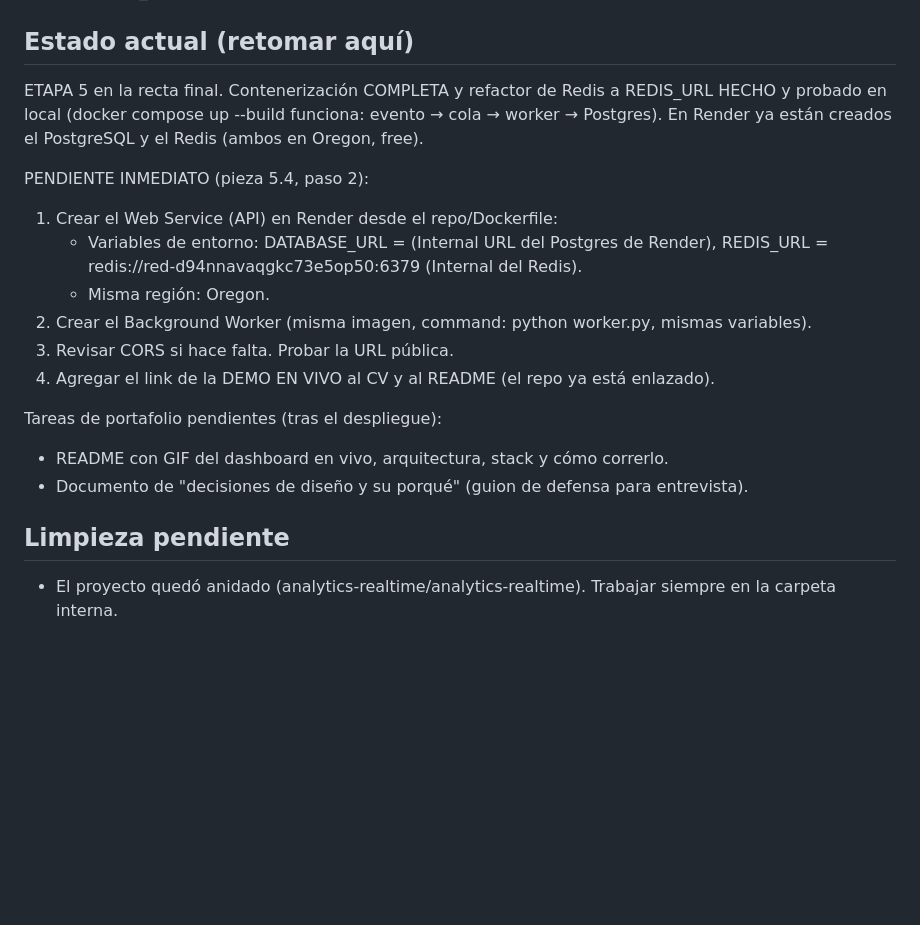
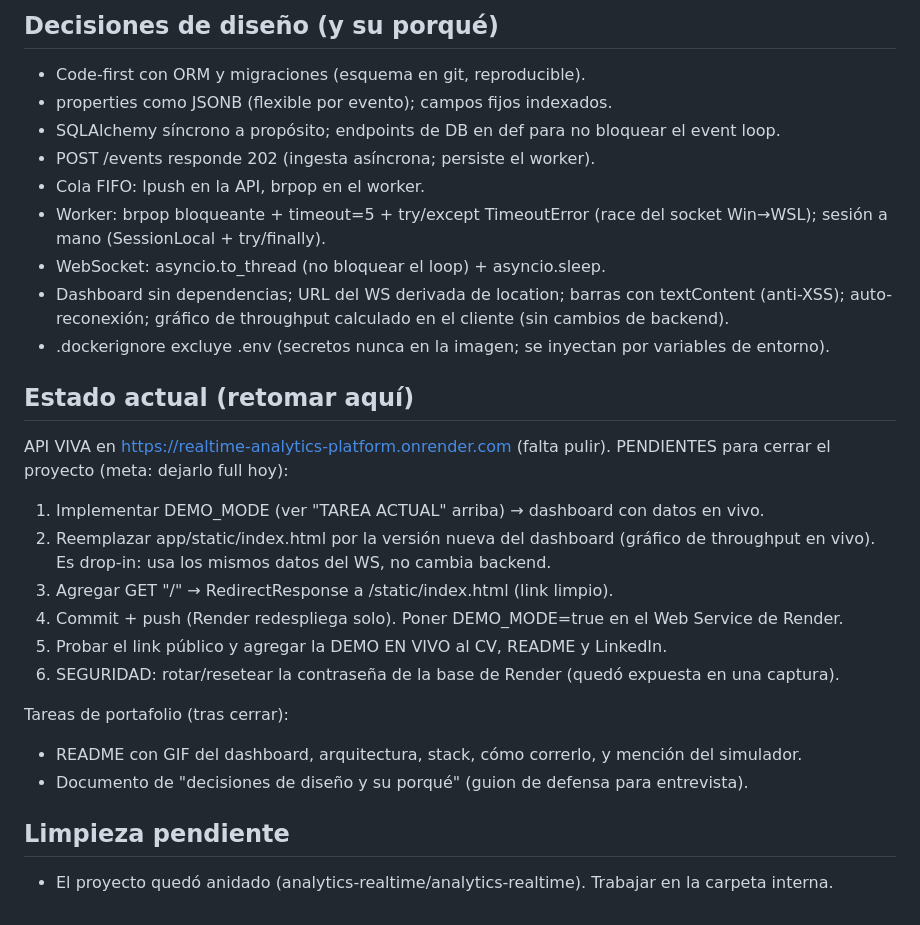
Before and after one commit to Alejandro-Tuz/realtime-analytics-platform, a Markdown page: CLAUDE.md, the part around one of its changes. GitHub-like rendering; blank space fills up the shorter version.

```diff
--- a/CLAUDE.md
+++ b/CLAUDE.md
@@ -157,22 +141,30 @@ Decisiones de diseño ya tomadas (y su porqué):
+## Decisiones de diseño (y su porqué)
+- Code-first con ORM y migraciones (esquema en git, reproducible).
+- properties como JSONB (flexible por evento); campos fijos indexados.
+- SQLAlchemy síncrono a propósito; endpoints de DB en def para no bloquear el event loop.
+- POST /events responde 202 (ingesta asíncrona; persiste el worker).
+- Cola FIFO: lpush en la API, brpop en el worker.
+- Worker: brpop bloqueante + timeout=5 + try/except TimeoutError (race del socket Win→WSL);
+  sesión a mano (SessionLocal + try/finally).
+- WebSocket: asyncio.to_thread (no bloquear el loop) + asyncio.sleep.
+- Dashboard sin dependencias; URL del WS derivada de location; barras con textContent (anti-XSS);
+  auto-reconexión; gráfico de throughput calculado en el cliente (sin cambios de backend).
+- .dockerignore excluye .env (secretos nunca en la imagen; se inyectan por variables de entorno).
 
 ## Estado actual (retomar aquí)
-ETAPA 5 en la recta final. Contenerización COMPLETA y refactor de Redis a REDIS_URL HECHO
-y probado en local (docker compose up --build funciona: evento → cola → worker → Postgres).
-En Render ya están creados el PostgreSQL y el Redis (ambos en Oregon, free).
+API VIVA en https://realtime-analytics-platform.onrender.com (falta pulir).
+PENDIENTES para cerrar el proyecto (meta: dejarlo full hoy):
+1. Implementar DEMO_MODE (ver "TAREA ACTUAL" arriba) → dashboard con datos en vivo.
+2. Reemplazar app/static/index.html por la versión nueva del dashboard (gráfico de throughput
+   en vivo). Es drop-in: usa los mismos datos del WS, no cambia backend.
+3. Agregar GET "/" → RedirectResponse a /static/index.html (link limpio).
+4. Commit + push (Render redespliega solo). Poner DEMO_MODE=true en el Web Service de Render.
+5. Probar el link público y agregar la DEMO EN VIVO al CV, README y LinkedIn.
+6. SEGURIDAD: rotar/resetear la contraseña de la base de Render (quedó expuesta en una captura).
 
-PENDIENTE INMEDIATO (pieza 5.4, paso 2):
-1. Crear el Web Service (API) en Render desde el repo/Dockerfile:
-   - Variables de entorno: DATABASE_URL = (Internal URL del Postgres de Render),
-     REDIS_URL = redis://red-d94nnavaqgkc73e5op50:6379 (Internal del Redis).
-   - Misma región: Oregon.
-2. Crear el Background Worker (misma imagen, command: python worker.py, mismas variables).
-3. Revisar CORS si hace falta. Probar la URL pública.
-4. Agregar el link de la DEMO EN VIVO al CV y al README (el repo ya está enlazado).
-
-Tareas de portafolio pendientes (tras el despliegue):
-- README con GIF del dashboard en vivo, arquitectura, stack y cómo correrlo.
+Tareas de portafolio (tras cerrar):
+- README con GIF del dashboard, arquitectura, stack, cómo correrlo, y mención del simulador.
 - Documento de "decisiones de diseño y su porqué" (guion de defensa para entrevista).
 
 ## Limpieza pendiente
-- El proyecto quedó anidado (analytics-realtime/analytics-realtime). Trabajar
-  siempre en la carpeta interna.
+- El proyecto quedó anidado (analytics-realtime/analytics-realtime). Trabajar en la carpeta interna.
```
Also changed, not shown: other parts of CLAUDE.md (+78 -94 lines).
